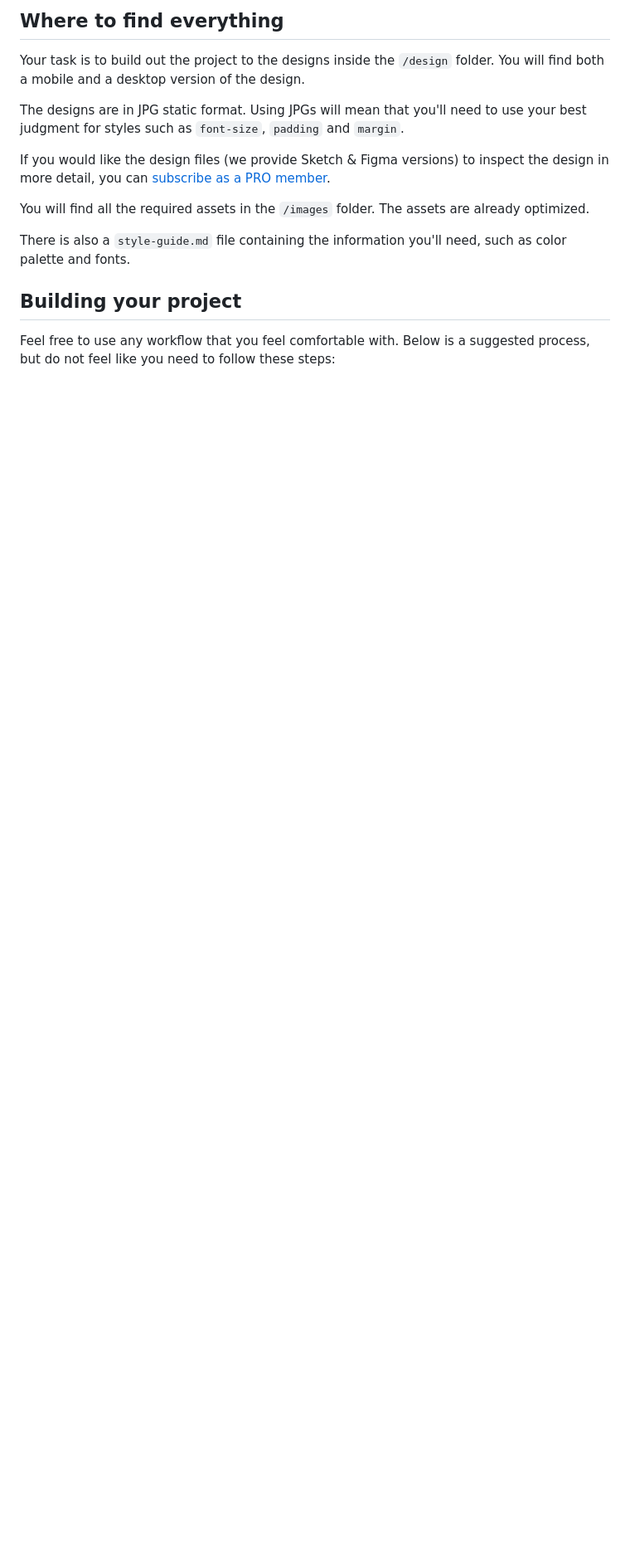
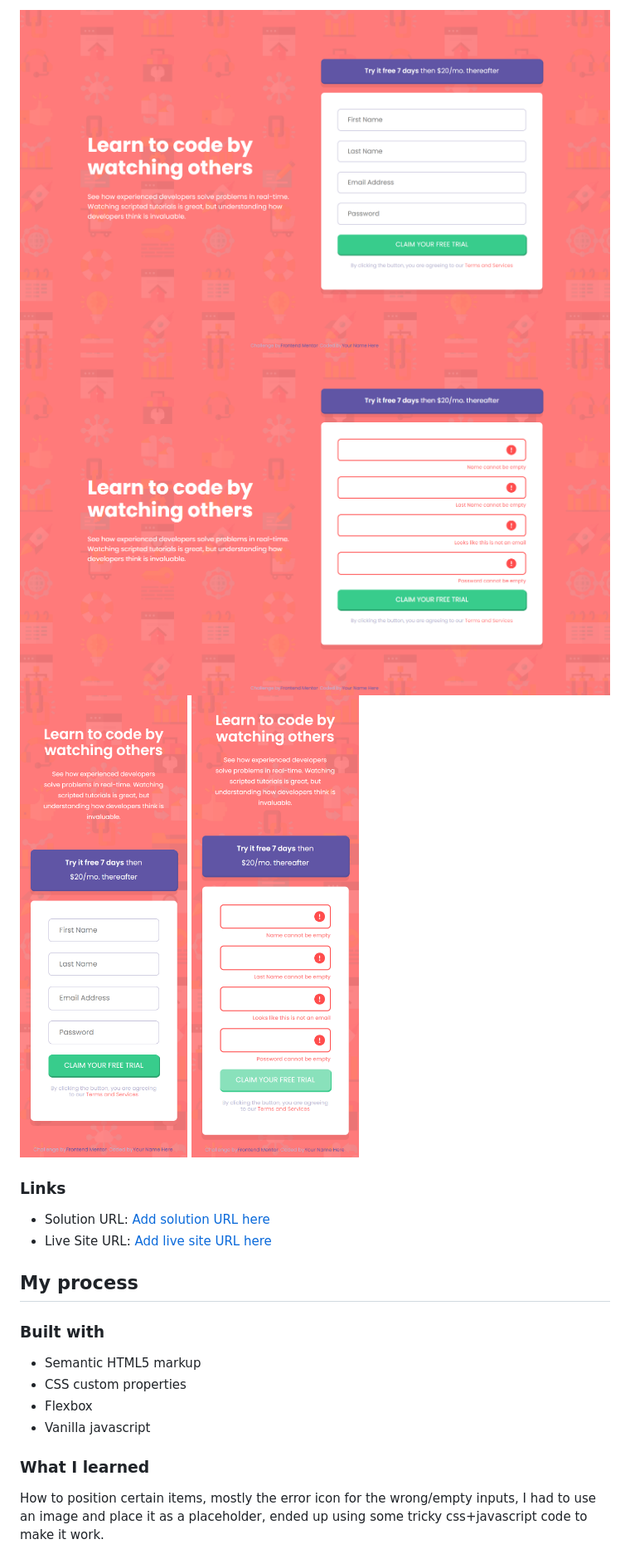
Before and after one commit to nicolasfig/intro-component-with-signup-form, a Markdown page: README.md, the part around one of its changes. Shown at 83% size. Drawn GitHub-style; blank space fills up the shorter version.

```diff
--- a/README.md
+++ b/README.md
@@ -28,17 +34,24 @@ Want some support on the challenge? [Join our Slack community](https://www.front
 
-## Where to find everything
+![](./images/desktop_view.png)
+![](./images/desktop_view_error.png)
+![](./images/mobile_view.png)
+![](./images/mobile_view_error.png)
 
-Your task is to build out the project to the designs inside the `/design` folder. You will find both a mobile and a desktop version of the design.
+### Links
 
-The designs are in JPG static format. Using JPGs will mean that you'll need to use your best judgment for styles such as `font-size`, `padding` and `margin`.
+- Solution URL: [Add solution URL here](https://github.com/nicolasfig/intro-component-with-signup-form)
+- Live Site URL: [Add live site URL here](https://nicolasfig.github.io/intro-component-with-signup-form)
 
-If you would like the design files (we provide Sketch & Figma versions) to inspect the design in more detail, you can [subscribe as a PRO member](https://www.frontendmentor.io/pro).
+## My process
 
-You will find all the required assets in the `/images` folder. The assets are already optimized.
+### Built with
 
-There is also a `style-guide.md` file containing the information you'll need, such as color palette and fonts.
+- Semantic HTML5 markup
+- CSS custom properties
+- Flexbox
+- Vanilla javascript
 
-## Building your project
+### What I learned
 
-Feel free to use any workflow that you feel comfortable with. Below is a suggested process, but do not feel like you need to follow these steps:
+How to position certain items, mostly the error icon for the wrong/empty inputs, I had to use an image and place it as a placeholder, ended up using some tricky css+javascript code to make it work.
 
```
Also changed, not shown: other parts of README.md (+52 -59 lines), README-template.md (deleted, +0 -114 lines).
